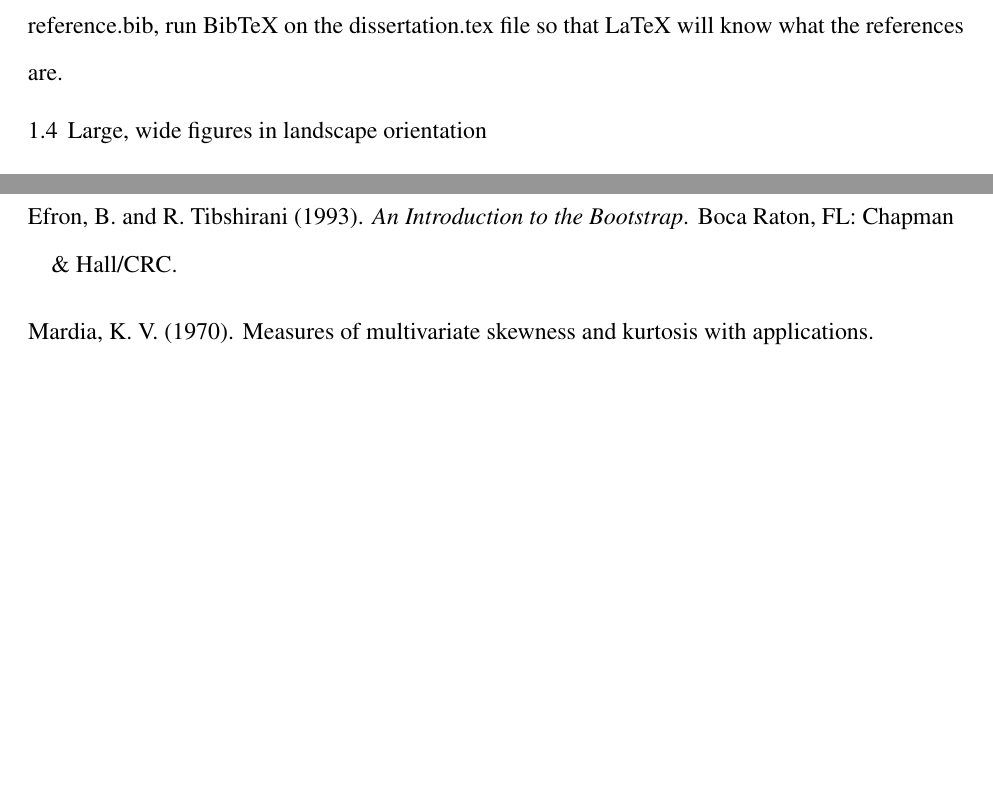
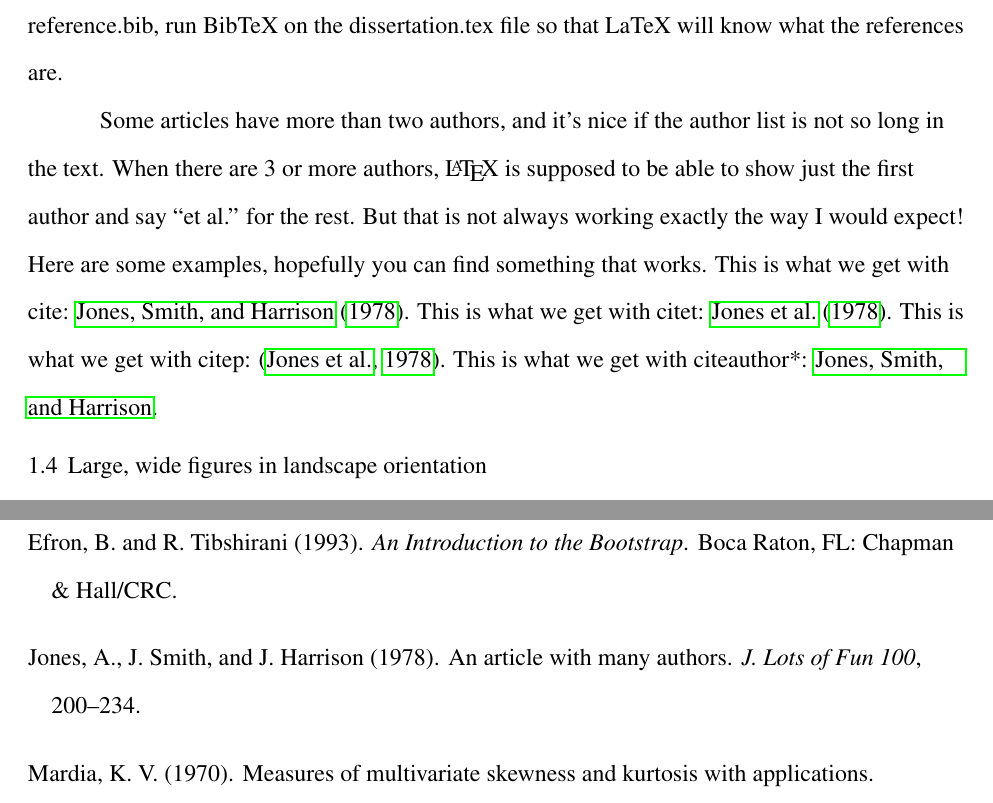
Before and after one commit to clzirbel/BGSU-LaTeX-Templates, a LaTeX thesis (Dissertation/dissertation.tex, which reads Dissertation/chapters/chapter1.tex): two parts of pages 11 and 21 of 23, joined at a grey line, cut so that both start at the same text, the shorter picture padded with empty space. Compiled offline with pdfLaTeX.

Commit message:
Example with 3 authors

```diff
--- a/Dissertation/chapters/chapter1.tex
+++ b/Dissertation/chapters/chapter1.tex
@@ -50,6 +50,14 @@ a chapter or a page number or an equation number:  \citet[Ch.~6]{et93} discuss a
 Add your reference information to the file reference.bib.
 Every time you edit reference.bib, run BibTeX on the dissertation.tex file so that LaTeX will know what the references are.
 
+Some articles have more than two authors, and it's nice if the author list is not so long in the text.
+When there are 3 or more authors, \LaTeX~is supposed to be able to show just the first author and say ``et al.'' for the rest.
+But that is not always working exactly the way I would expect!
+Here are some examples, hopefully you can find something that works.
+This is what we get with cite: \cite{test123}.
+This is what we get with citet: \citet{test123}.
+This is what we get with citep: \citep{test123}.
+This is what we get with citeauthor*:  \citeauthor*{test123}.
 
 \section{Large, wide figures in landscape orientation}
 
```
Also changed, not shown: Dissertation/dissertation.tex (+1 -1 lines), Dissertation/reference.bib (+9 -0 lines), 1 other file.
